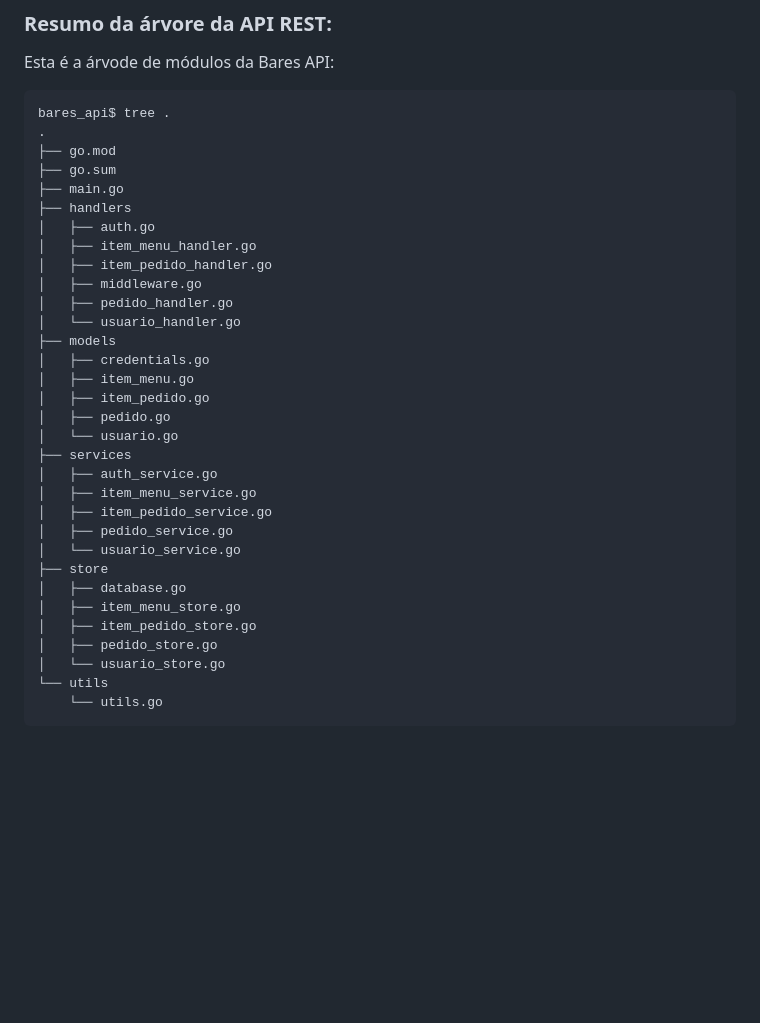
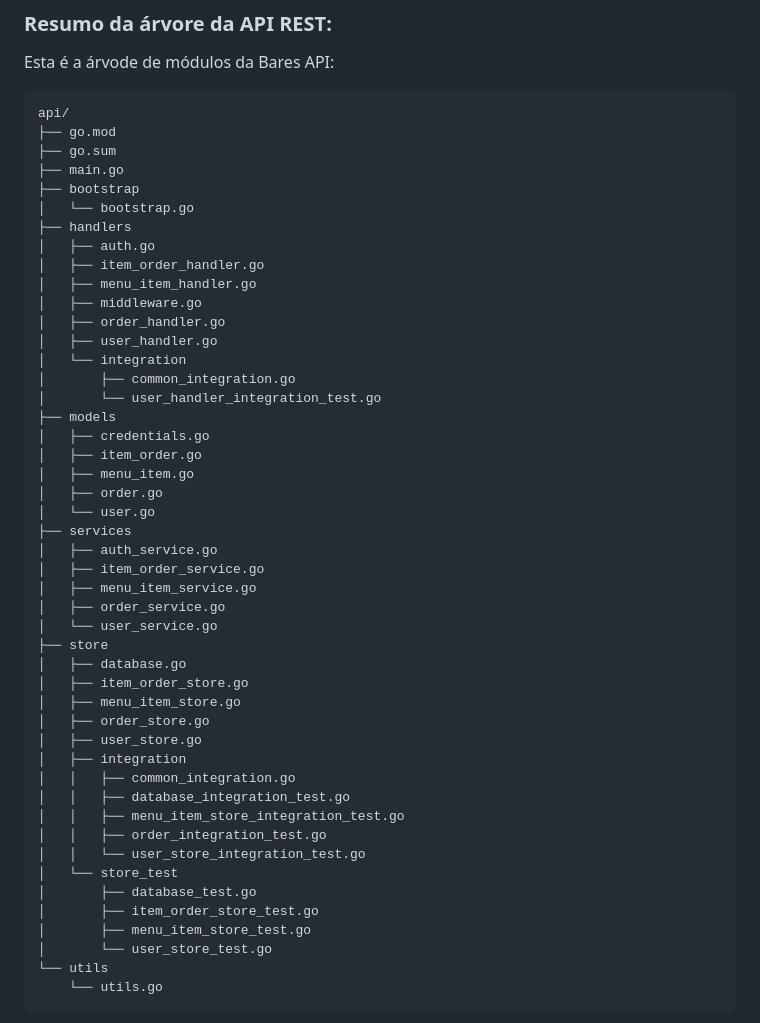
Before and after one commit to rudsonalves/bares, a Markdown page: README.md, the part around the change. Rendered like a GitHub page; blank space fills up the shorter version.

````diff
--- a/README.md
+++ b/README.md
@@ -166,36 +166,51 @@ Com este design, você terá um banco de dados robusto e bem estruturado, pronto
 Esta é a árvode de módulos da Bares API:
 
 ```
-bares_api$ tree .
-.
+api/
 ├── go.mod
 ├── go.sum
 ├── main.go
+├── bootstrap
+│   └── bootstrap.go
 ├── handlers
 │   ├── auth.go
-│   ├── item_menu_handler.go
-│   ├── item_pedido_handler.go
+│   ├── item_order_handler.go
+│   ├── menu_item_handler.go
 │   ├── middleware.go
-│   ├── pedido_handler.go
-│   └── usuario_handler.go
+│   ├── order_handler.go
+│   ├── user_handler.go
+│   └── integration
+│       ├── common_integration.go
+│       └── user_handler_integration_test.go
 ├── models
 │   ├── credentials.go
-│   ├── item_menu.go
-│   ├── item_pedido.go
-│   ├── pedido.go
-│   └── usuario.go
+│   ├── item_order.go
+│   ├── menu_item.go
+│   ├── order.go
+│   └── user.go
 ├── services
 │   ├── auth_service.go
-│   ├── item_menu_service.go
-│   ├── item_pedido_service.go
-│   ├── pedido_service.go
-│   └── usuario_service.go
+│   ├── item_order_service.go
+│   ├── menu_item_service.go
+│   ├── order_service.go
+│   └── user_service.go
 ├── store
 │   ├── database.go
-│   ├── item_menu_store.go
-│   ├── item_pedido_store.go
-│   ├── pedido_store.go
-│   └── usuario_store.go
+│   ├── item_order_store.go
+│   ├── menu_item_store.go
+│   ├── order_store.go
+│   ├── user_store.go
+│   ├── integration
+│   │   ├── common_integration.go
+│   │   ├── database_integration_test.go
+│   │   ├── menu_item_store_integration_test.go
+│   │   ├── order_integration_test.go
+│   │   └── user_store_integration_test.go
+│   └── store_test
+│       ├── database_test.go
+│       ├── item_order_store_test.go
+│       ├── menu_item_store_test.go
+│       └── user_store_test.go
 └── utils
     └── utils.go
 ```
````
